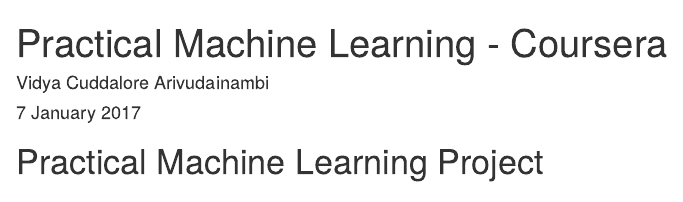
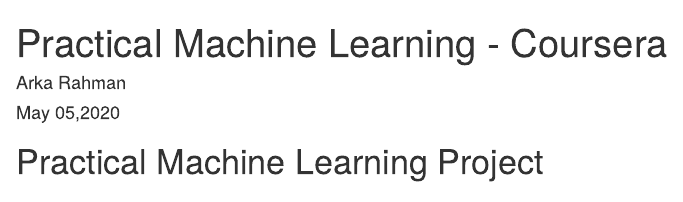
Before and after one commit to kennwayarka/Peer-graded-Assignment-Prediction-Assignment-Writeup, an R Markdown document (Project.Rmd): the page in a window 1100 px wide, from its top. Rendered offline with R 4.5, knitr and Pandoc, with nearby package versions; some code elsewhere in the file could not run offline.

Commit message:
Add files via upload

```diff
--- a/Project.Rmd
+++ b/Project.Rmd
@@ -1,7 +1,7 @@
 ---
 title: "Practical Machine Learning - Coursera"
-author: "Vidya Cuddalore Arivudainambi"
-date: "7 January 2017"
+author: "Arka Rahman"
+date: "May 05,2020"
 output: html_document
 ---
 
```
Also changed, not shown: Project.md.
